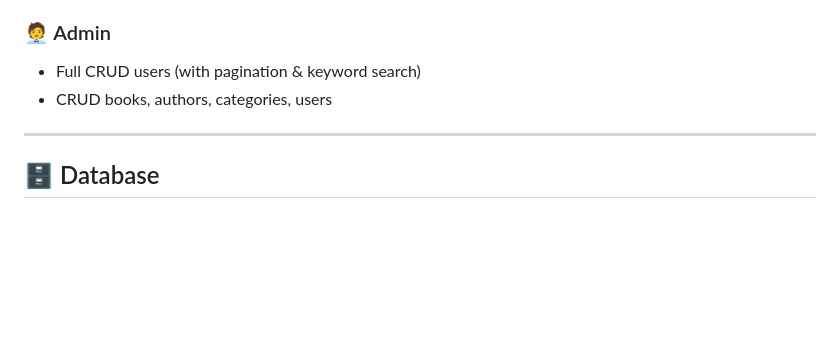
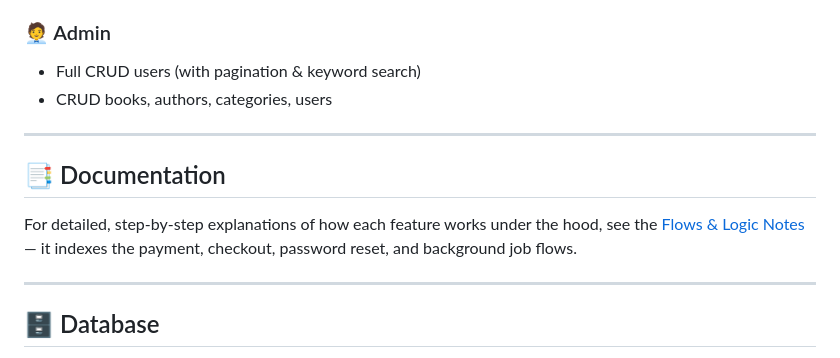
Before and after one commit to bean298/book-management-backend, a Markdown page: README.md, the part around one of its changes. Rendered like a GitHub page; blank space fills up the shorter version.

Commit message:
add flow document

```diff
--- a/README.md
+++ b/README.md
@@ -93,6 +93,12 @@ This system supports:
 
 ---
 
+## 📑 Documentation
+
+For detailed, step-by-step explanations of how each feature works under the hood, see the [Flows & Logic Notes](docs/FLOWS.md) — it indexes the payment, checkout, password reset, and background job flows.
+
+---
+
 ## 🗄 Database
 - PostgreSQL 16
 - Database name: `book_management`
```
Also changed, not shown: other parts of README.md (+0 -1 lines), docs/FLOWS.md (added, +14 -0 lines).
